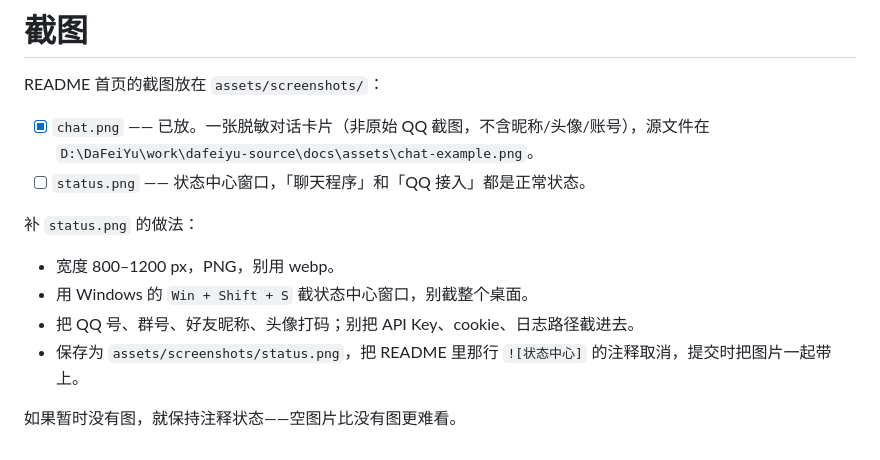
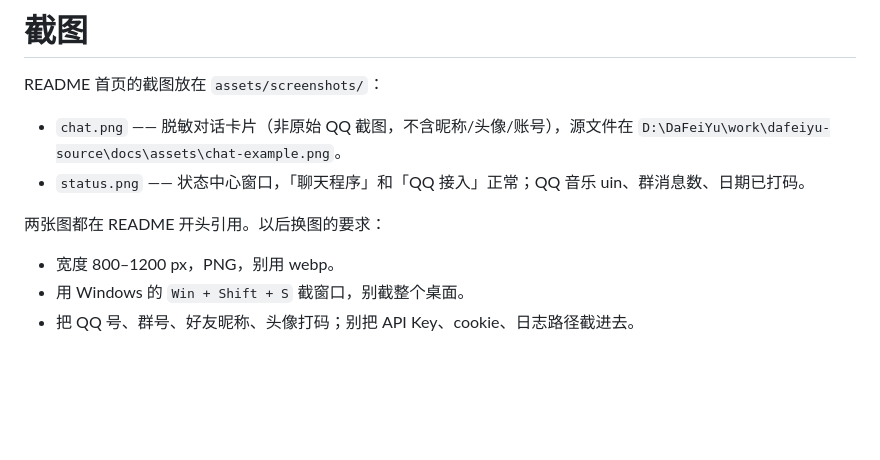
Before and after one commit to Wizard-CY/dafeiyu, a Markdown page: docs/SCREENSHOTS.md, the part around the change. Rendered like a GitHub page; blank space fills up the shorter version.

Commit message:
docs: add status center screenshot

```diff
--- a/docs/SCREENSHOTS.md
+++ b/docs/SCREENSHOTS.md
@@ -2,14 +2,11 @@
 
 README 首页的截图放在 `assets/screenshots/`：
 
-- [x] `chat.png` —— 已放。一张脱敏对话卡片（非原始 QQ 截图，不含昵称/头像/账号），源文件在 `D:\DaFeiYu\work\dafeiyu-source\docs\assets\chat-example.png`。
-- [ ] `status.png` —— 状态中心窗口，「聊天程序」和「QQ 接入」都是正常状态。
+- `chat.png` —— 脱敏对话卡片（非原始 QQ 截图，不含昵称/头像/账号），源文件在 `D:\DaFeiYu\work\dafeiyu-source\docs\assets\chat-example.png`。
+- `status.png` —— 状态中心窗口，「聊天程序」和「QQ 接入」正常；QQ 音乐 uin、群消息数、日期已打码。
 
-补 `status.png` 的做法：
+两张图都在 README 开头引用。以后换图的要求：
 
 - 宽度 800–1200 px，PNG，别用 webp。
-- 用 Windows 的 `Win + Shift + S` 截状态中心窗口，别截整个桌面。
+- 用 Windows 的 `Win + Shift + S` 截窗口，别截整个桌面。
 - 把 QQ 号、群号、好友昵称、头像打码；别把 API Key、cookie、日志路径截进去。
-- 保存为 `assets/screenshots/status.png`，把 README 里那行 `![状态中心]` 的注释取消，提交时把图片一起带上。
-
-如果暂时没有图，就保持注释状态——空图片比没有图更难看。
```
Also changed, not shown: README.md (+0 -2 lines), assets/screenshots/status.png (added).
